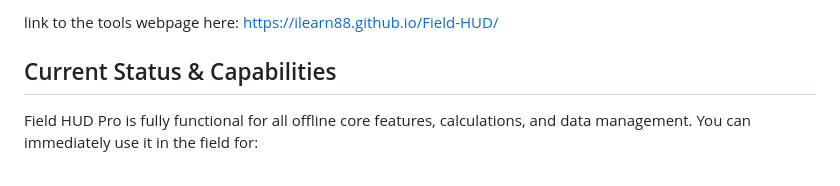
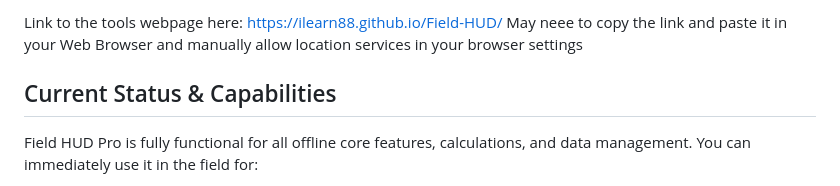
Before and after one commit to BlackWireNetwork/Field-HUD, a Markdown page: README.md, the part around the change. Drawn GitHub-style.

```diff
--- a/README.md
+++ b/README.md
@@ -1,4 +1,5 @@
-link to the tools webpage here: https://ilearn88.github.io/Field-HUD/
+Link to the tools webpage here: https://ilearn88.github.io/Field-HUD/
+May neee to copy the link and paste it in your Web Browser and manually allow location services in your browser settings
 
 ## Current Status & Capabilities
 
```
